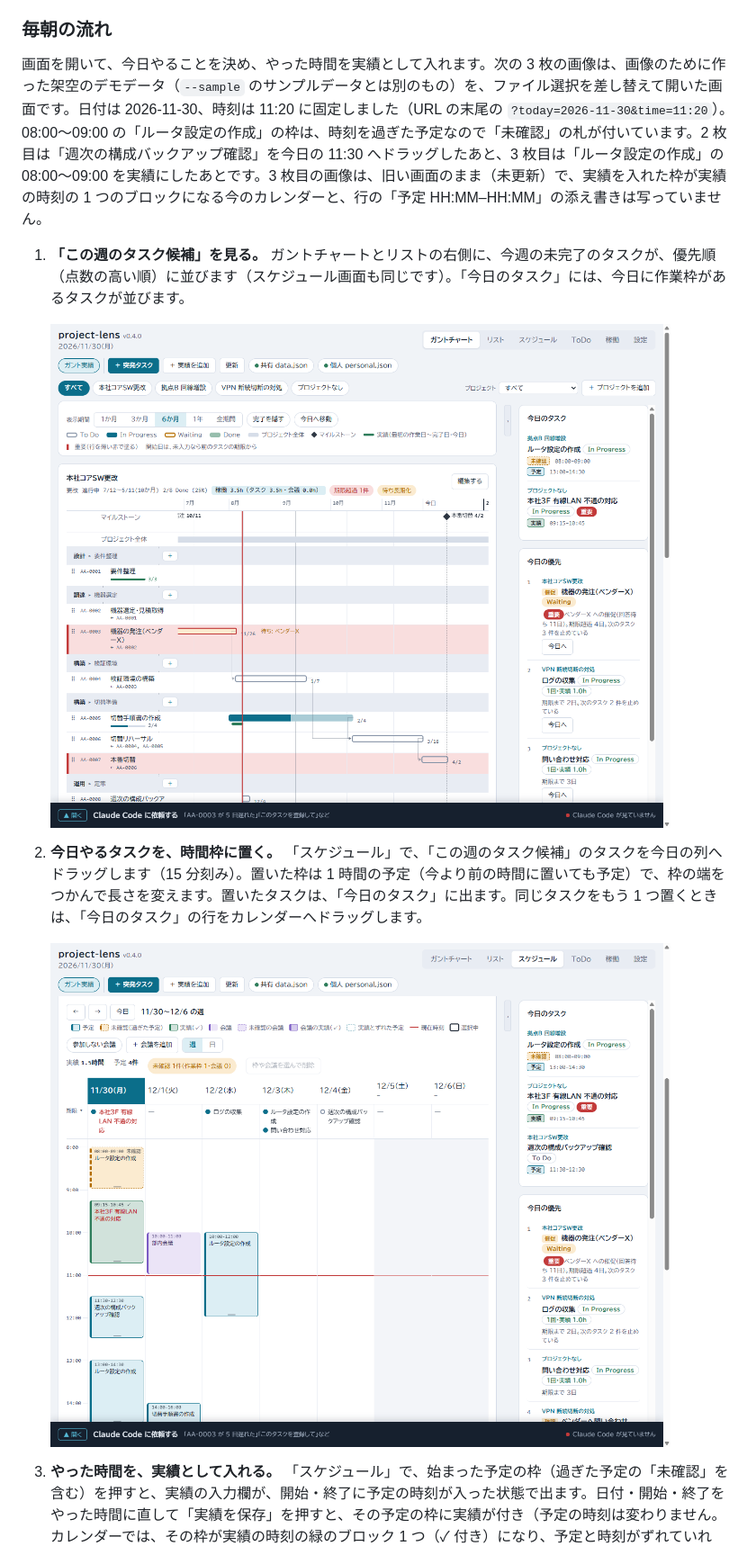
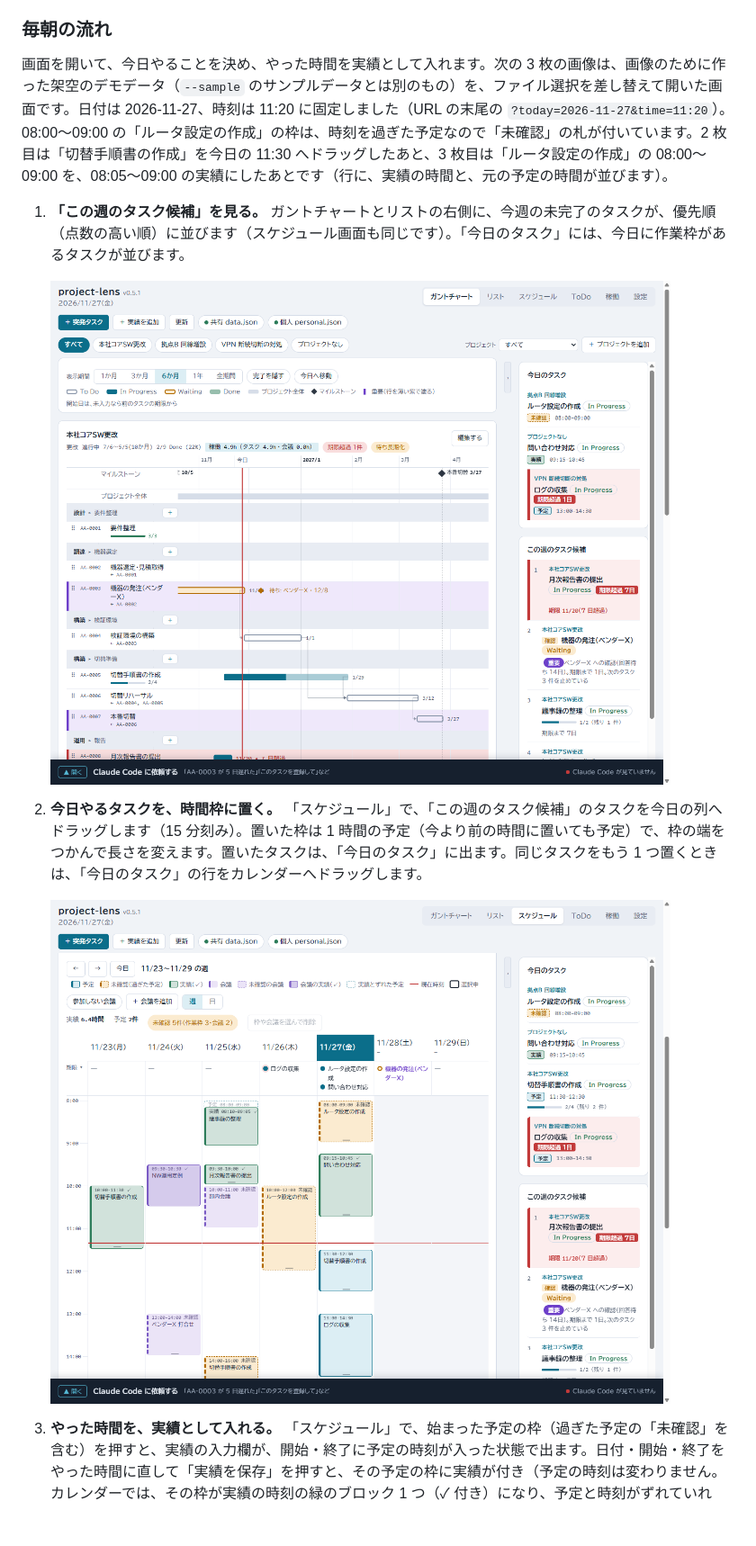
Before and after one commit to asama0101/project-lens, a Markdown page: docs/guide.md, the part around one of its changes. Shown at 90% size. Drawn GitHub-style; pictures changed too: docs/images/morning-1-priority.png, docs/images/morning-2-schedule.png; blank space fills up the shorter version.

```diff
--- a/docs/guide.md
+++ b/docs/guide.md
@@ -175,7 +175,7 @@ claude plugin uninstall project-lens@project-lens --keep-data
 
 ### 毎朝の流れ
 
-画面を開いて、今日やることを決め、やった時間を実績として入れます。次の 3 枚の画像は、画像のために作った架空のデモデータ（`--sample` のサンプルデータとは別のもの）を、ファイル選択を差し替えて開いた画面です。日付は 2026-11-30、時刻は 11:20 に固定しました（URL の末尾の `?today=2026-11-30&time=11:20`）。08:00〜09:00 の「ルータ設定の作成」の枠は、時刻を過ぎた予定なので「未確認」の札が付いています。2 枚目は「週次の構成バックアップ確認」を今日の 11:30 へドラッグしたあと、3 枚目は「ルータ設定の作成」の 08:00〜09:00 を実績にしたあとです。3 枚目の画像は、旧い画面のまま（未更新）で、実績を入れた枠が実績の時刻の 1 つのブロックになる今のカレンダーと、行の「予定 HH:MM–HH:MM」の添え書きは写っていません。
+画面を開いて、今日やることを決め、やった時間を実績として入れます。次の 3 枚の画像は、画像のために作った架空のデモデータ（`--sample` のサンプルデータとは別のもの）を、ファイル選択を差し替えて開いた画面です。日付は 2026-11-27、時刻は 11:20 に固定しました（URL の末尾の `?today=2026-11-27&time=11:20`）。08:00〜09:00 の「ルータ設定の作成」の枠は、時刻を過ぎた予定なので「未確認」の札が付いています。2 枚目は「切替手順書の作成」を今日の 11:30 へドラッグしたあと、3 枚目は「ルータ設定の作成」の 08:00〜09:00 を、08:05〜09:00 の実績にしたあとです（行に、実績の時間と、元の予定の時間が並びます）。
 
 1. **「この週のタスク候補」を見る。** ガントチャートとリストの右側に、今週の未完了のタスクが、優先順（点数の高い順）に並びます（スケジュール画面も同じです）。「今日のタスク」には、今日に作業枠があるタスクが並びます。
 
```
Also changed, not shown: other parts of docs/guide.md (+3 -3 lines), README.md (+2 -2 lines), docs/images/morning-3-started.png, 2 other files.
